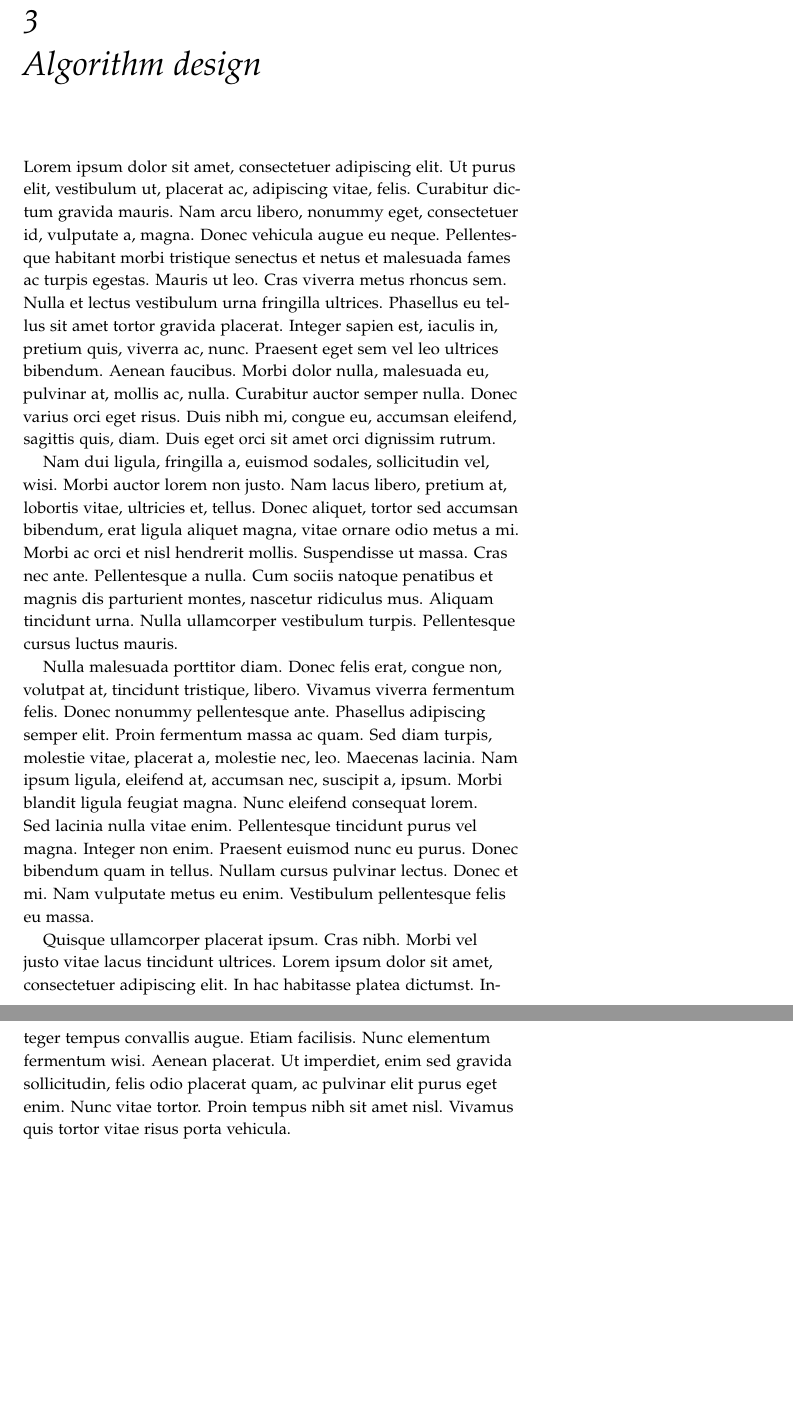
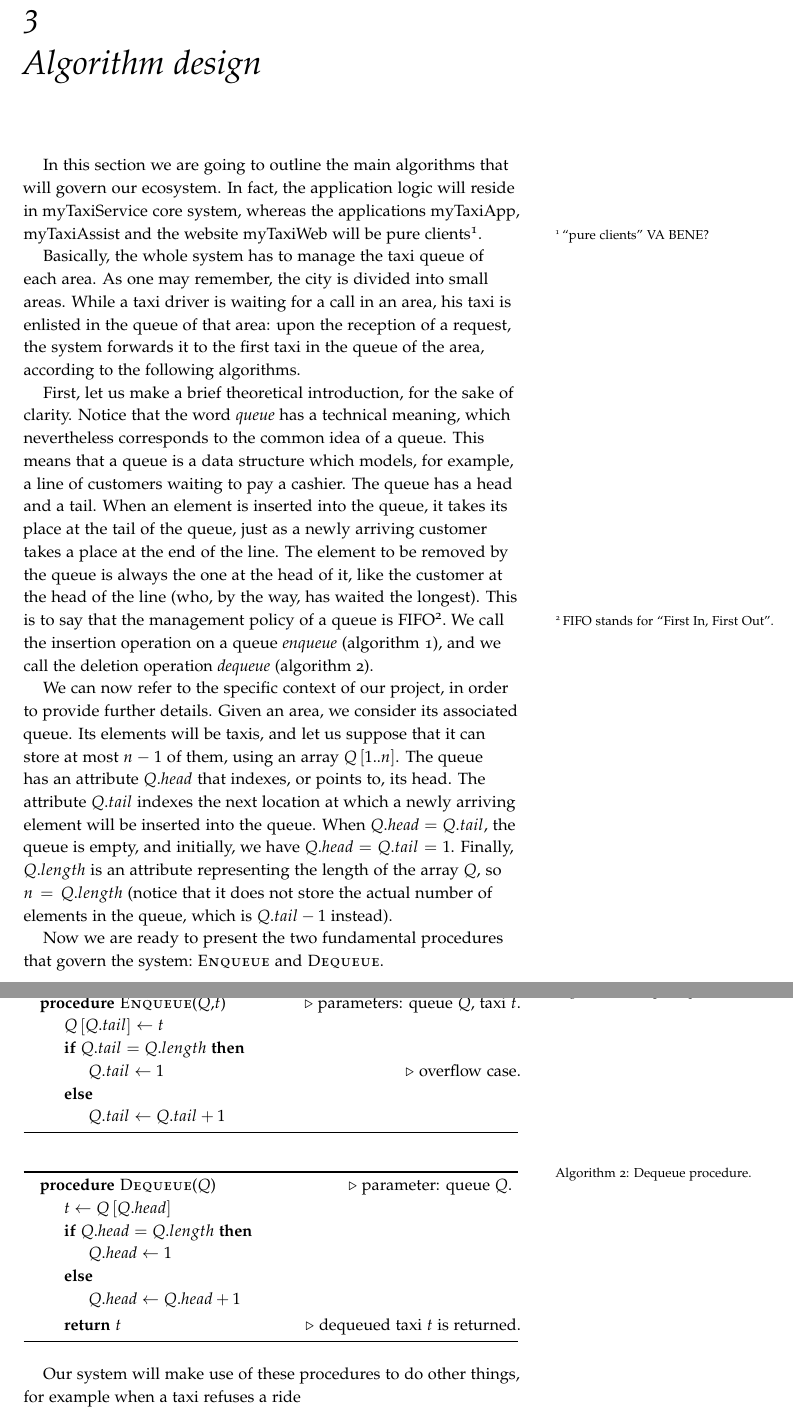
Before and after one commit to Cordaz/SE2_AntoniniCorneo, a LaTeX book (02_DD/document.tex, which reads 02_DD/mystyle.sty, 02_DD/tex/3_algorithm.tex): two parts of pages 11 and 12 of 17, joined at a grey line, cut so that both start at the same text, the shorter picture padded with empty space. Compiled offline with pdfLaTeX.

Commit message:
Started Algorithm design.

```diff
--- a/02_DD/mystyle.sty
+++ b/02_DD/mystyle.sty
@@ -22,9 +22,19 @@
 
 \usepackage{url}
 
+%TODO: Sistemare!
 \usepackage{fancyref}  % for cross-references
+\newcommand*{\fancyrefalglabelprefix}{alg}
+%\frefformat{vario}{\fancyrefalglabelprefix}{algorithm\fancyrefdefaultspacing#1#2}
+%\Frefformat{vario}{\fancyreffiglabelprefix}{Algorithm\fancyrefdefaultspacing#1#2}
+\frefformat{plain}{\fancyrefalglabelprefix}{algorithm\fancyrefdefaultspacing#1}
+%\Frefformat{plain}{\fancyreffiglabelprefix}{Algorithm\fancyrefdefaultspacing#1}
+
 
 %\usepackage{appendix}
+
+\usepackage{algorithm}
+\usepackage[noend]{algpseudocode}
 
 \makeatletter
 \newlength{\fullwidthlength}
@@ -33,4 +43,4 @@
 
 \setcounter{tocdepth}{2}
 
-\usepackage{lipsum}
+\usepackage{lipsum} %TODO Rimuovere!
--- a/02_DD/tex/3_algorithm.tex
+++ b/02_DD/tex/3_algorithm.tex
@@ -1,2 +1,12 @@
 \chapter{Algorithm design}
-\lipsum[1-4]
+
+
+In this section we are going to outline the main algorithms that will govern our ecosystem. In fact, the application logic will reside in myTaxiService core system, whereas the applications myTaxiApp, myTaxiAssist and the website myTaxiWeb will be pure clients\footnote{``pure clients'' VA BENE?}. %TODO: "pure clients" va bene?
+
+Basically, the whole system has to manage the taxi queue of each area. As one may remember, the city is divided into small areas. While a taxi driver is waiting for a call in an area, his taxi is enlisted in the queue of that area: upon the reception of a request, the system forwards it to the first taxi in the queue of the area, according to the following algorithms.
+
+First, let us make a brief theoretical introduction, for the sake of clarity. Notice that the word \emph{queue} has a technical meaning, which nevertheless corresponds to the common idea of a queue. This means that a queue is a data structure which models, for example, a line of customers waiting to pay a cashier. The queue has a head and a tail. When an element is inserted into the queue, it takes its place at the tail of the queue, just as a newly arriving customer takes a place at the end of the line. The element to be removed by the queue is always the one at the head of it, like the customer at the head of the line (who, by the way, has waited the longest). This is to say that the management policy of a queue is FIFO\footnote{FIFO stands for ``First In, First Out''.}. We call the insertion operation on a queue \emph{enqueue} (\fref[plain]{alg:enqueue}), and we call the deletion operation \emph{dequeue} (\fref[plain]{alg:dequeue}).
+
+We can now refer to the specific context of our project, in order to provide further details. Given an area, we consider its associated queue. Its elements will be taxis, and let us suppose that it can store at most $n-1$ of them, using an array $Q\left[1..n\right]$. The queue has an attribute $Q.head$ that indexes, or points to, its head. The attribute $Q.tail$ indexes the next location at which a newly arriving element will be inserted into the queue. When $Q.head = Q.tail$, the queue is empty, and initially, we have $Q.head = Q.tail = 1$. Finally, $Q.length$ is an attribute representing the length of the array $Q$, so $n = Q.length$ (notice that it does not store the actual number of elements in the queue, which is $Q.tail-1$ instead).
+
+Now we are ready to present the two fundamental procedures that govern the system: \textsc{Enqueue} and \textsc{Dequeue}.
@@ -2,0 +18,48 @@
+\label{alg:enqueue}
+\begin{algorithmic}[0]
+\Procedure{Enqueue}{$Q$,$t$} \Comment{parameters: queue $Q$, taxi $t$.}
+	\State $Q\left[Q.tail\right] \gets t$
+	\If{$Q.tail = Q.length$}
+		\State $Q.tail \gets 1$ \Comment{overflow case.}
+	\Else
+		\State $Q.tail \gets Q.tail + 1$
+	\EndIf
+\EndProcedure
+\end{algorithmic}
+\end{algorithm}
+
+\begin{algorithm}
+\caption{Dequeue procedure.}
+\label{alg:dequeue}
+\begin{algorithmic}[0]
+\Procedure{Dequeue}{$Q$} \Comment{parameter: queue $Q$.} \label{procedu}
+	\State $t \gets Q\left[Q.head\right]$
+	\If{$Q.head = Q.length$}
+		\State $Q.head \gets 1$
+	\Else
+		\State $Q.head \gets Q.head + 1$
+	\EndIf
+	\State \Return $t$ \Comment{dequeued taxi $t$ is returned.}
+\EndProcedure
+\end{algorithmic}
+\end{algorithm}
+
+Our system will make use of these procedures to do other things, for example when a taxi refuses a ride
+
+%TODO: Cosa se ne fa il sistema
+
+
+%\begin{algorithm}
+%\caption{Euclid's algorithm}\label{euclid}
+%\begin{algorithmic}[0]
+%\Procedure{Euclid}{$a,b$}\Comment{The g.c.d. of a and b}
+%   \State $r\gets a\bmod b$
+%   \While{$r\neq 0$}\Comment{We have the answer if r is 0}
+%      \State $a\gets b$
+%      \State $b\gets r$
+%      \State $r\gets a\bmod b$
+%   \EndWhile\label{euclidendwhile}
+%   \State \textbf{return} $b$\Comment{The gcd is b}
+%\EndProcedure
+%\end{algorithmic}
+%\end{algorithm}
```
Also changed, not shown: 02_DD/document.tex (+4 -0 lines), 02_DD/tex/3_algorithm.tex (5 more changed lines).
